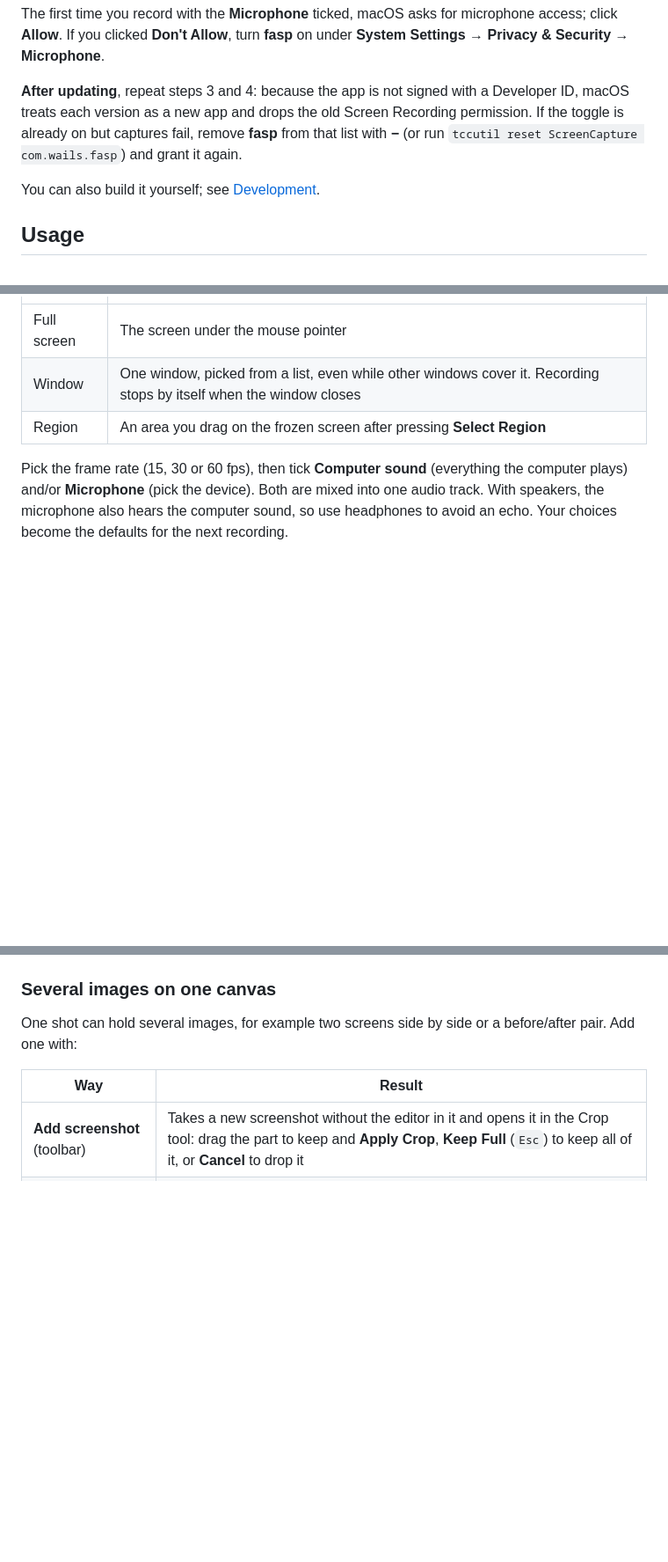
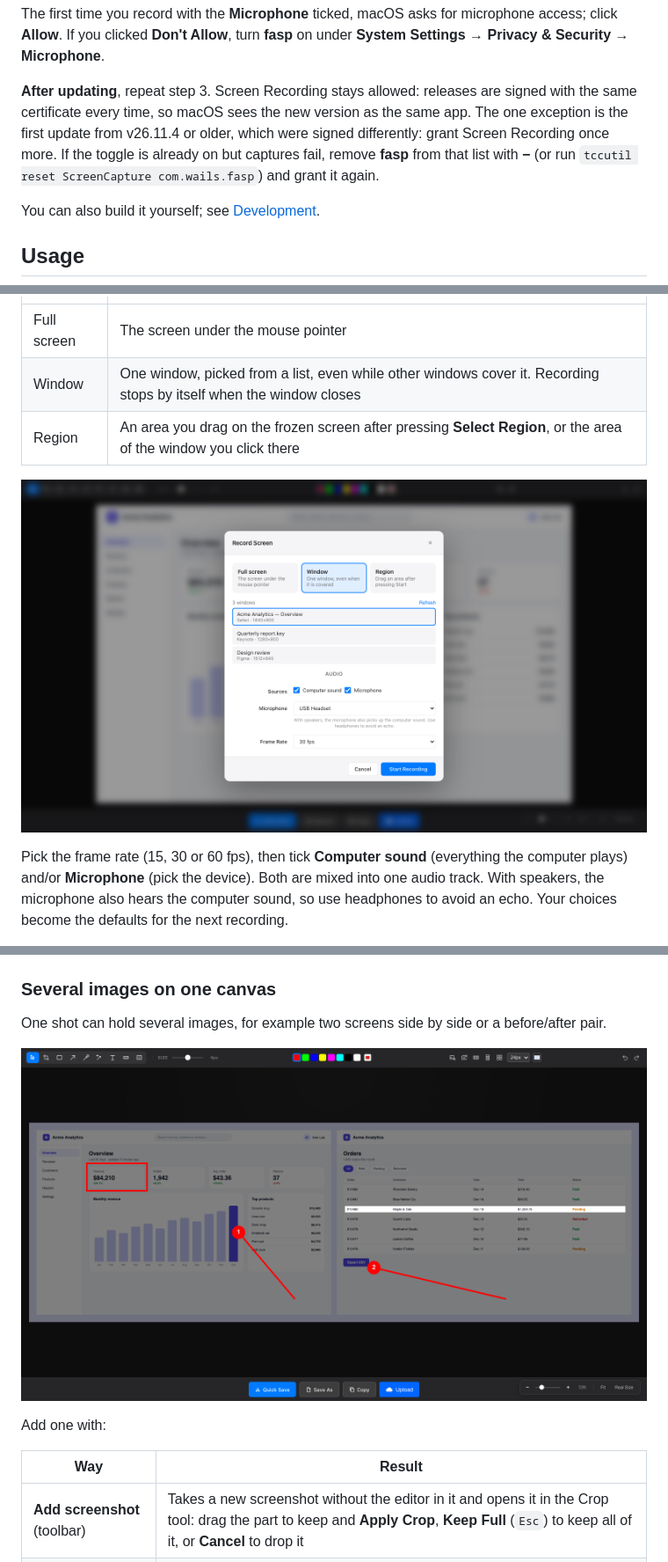
Before and after one commit to toniim/fasp-app, a Markdown page: README.md, 3 parts joined by grey strips. Shown at 88% size. Rendered like a GitHub page; pictures changed too: docs/screenshots/multi-image.png (added), docs/screenshots/record-dialog.png (added); blank space fills up the shorter version.

```diff
--- a/README.md
+++ b/README.md
@@ -50,7 +51,7 @@ Requires macOS 14 (Sonoma) or later, on Apple Silicon or Intel.
 
 The first time you record with the **Microphone** ticked, macOS asks for microphone access; click **Allow**. If you clicked **Don't Allow**, turn **fasp** on under **System Settings → Privacy & Security → Microphone**.
 
-**After updating**, repeat steps 3 and 4: because the app is not signed with a Developer ID, macOS treats each version as a new app and drops the old Screen Recording permission. If the toggle is already on but captures fail, remove **fasp** from that list with **−** (or run `tccutil reset ScreenCapture com.wails.fasp`) and grant it again.
+**After updating**, repeat step 3. Screen Recording stays allowed: releases are signed with the same certificate every time, so macOS sees the new version as the same app. The one exception is the first update from v26.11.4 or older, which were signed differently: grant Screen Recording once more. If the toggle is already on but captures fail, remove **fasp** from that list with **−** (or run `tccutil reset ScreenCapture com.wails.fasp`) and grant it again.
 
 You can also build it yourself; see [Development](#development).
 
@@ -89,7 +95,9 @@ Press the **Start / stop recording** hotkey (or **File → Record Screen…**, o
 |---|---|
 | Full screen | The screen under the mouse pointer |
 | Window | One window, picked from a list, even while other windows cover it. Recording stops by itself when the window closes |
-| Region | An area you drag on the frozen screen after pressing **Select Region** |
+| Region | An area you drag on the frozen screen after pressing **Select Region**, or the area of the window you click there |
+
+![Record Screen dialog with Window mode selected, a window list, audio sources and frame rate](docs/screenshots/record-dialog.png)
 
 Pick the frame rate (15, 30 or 60 fps), then tick **Computer sound** (everything the computer plays) and/or **Microphone** (pick the device). Both are mixed into one audio track. With speakers, the microphone also hears the computer sound, so use headphones to avoid an echo. Your choices become the defaults for the next recording.
 
@@ -134,7 +144,11 @@ Size: `[` and `]`, or `Ctrl+1` … `Ctrl+5`. Undo `Ctrl+Z`, redo `Ctrl+Shift+Z`.
 
 ### Several images on one canvas
 
-One shot can hold several images, for example two screens side by side or a before/after pair. Add one with:
+One shot can hold several images, for example two screens side by side or a before/after pair.
+
+![Two screenshots side by side on one canvas with a coloured background, a box, numbered arrows and a highlight](docs/screenshots/multi-image.png)
+
+Add one with:
 
 | Way | Result |
 |---|---|
```
Also changed, not shown: other parts of README.md (+28 -6 lines), docs/screenshots/backdrop.png (added), docs/screenshots/settings.png, docs/screenshots/video-player.png (added), docs/screenshots/zone-click-window.png (added).
